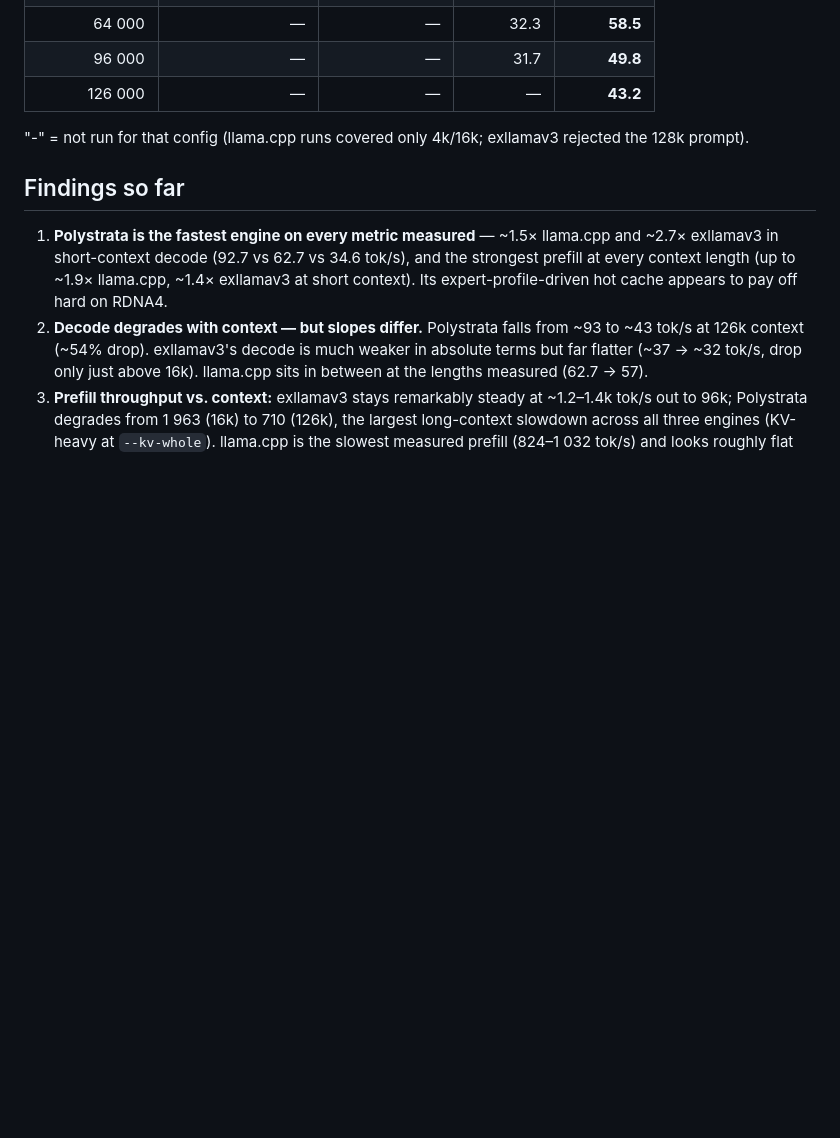
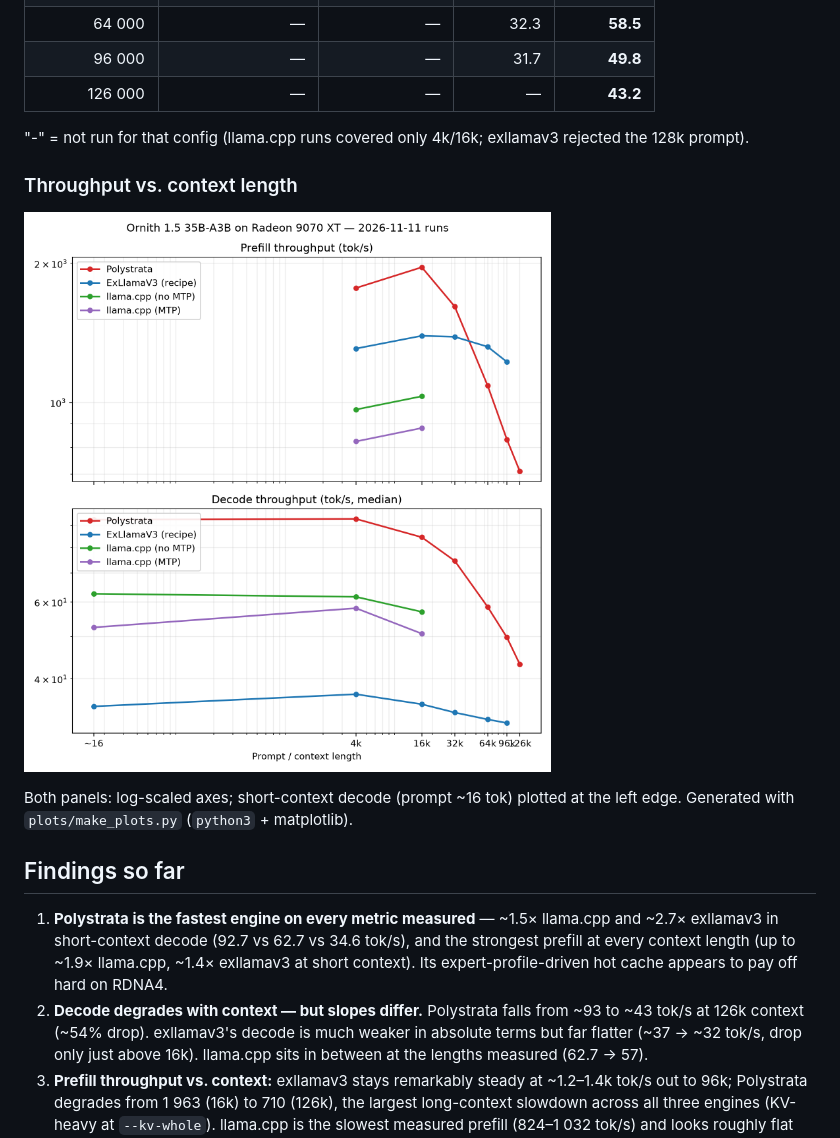
Before and after one commit to willeyh-git/moe-offload-bench, a Markdown page: README.md, the part around the change. Rendered like a GitHub page; pictures changed too: plots/benchmarks.png (added); blank space fills up the shorter version.

Commit message:
update readme and add plots

```diff
--- a/README.md
+++ b/README.md
@@ -70,6 +70,13 @@ Full configs: [`LLAMA_CPP_CONF.md`](LLAMA_CPP_CONF.md),
 "-" = not run for that config (llama.cpp runs covered only 4k/16k; exllamav3
 rejected the 128k prompt).
 
+### Throughput vs. context length
+
+![Prefill and decode throughput per context length](plots/benchmarks.png)
+
+Both panels: log-scaled axes; short-context decode (prompt ~16 tok) plotted at
+the left edge. Generated with `plots/make_plots.py` (`python3` + matplotlib).
+
 ## Findings so far
 
 1. **Polystrata is the fastest engine on every metric measured** — ~1.5× llama.cpp
```
Also changed, not shown: 1 other file.
